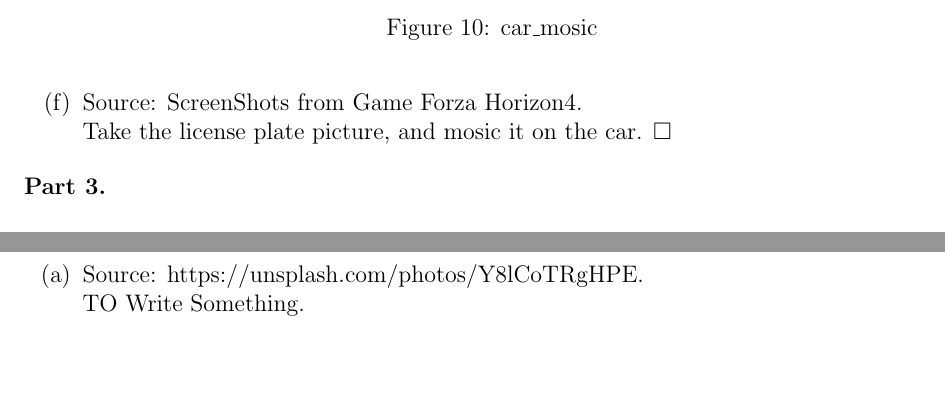
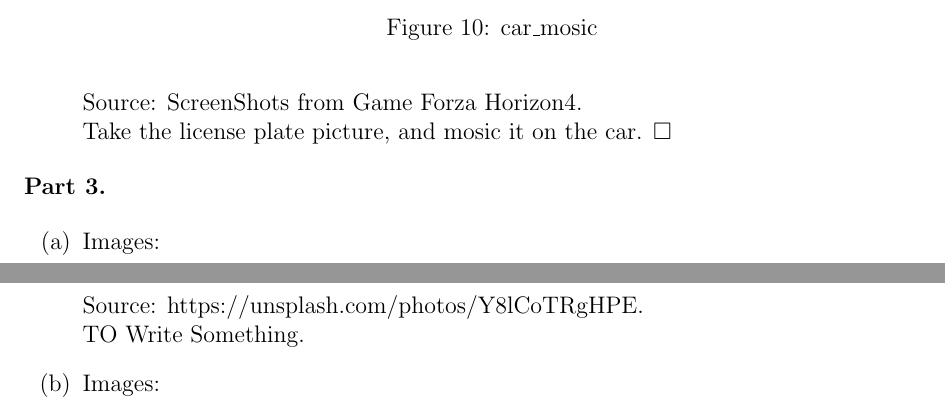
Before and after one commit to M2neko/ECS_174_PS2, a LaTeX document (Answer Sheet/ECS174_PS2.tex): two parts of pages 7 and 10 of 12, joined at a grey line, cut so that both start at the same text, the shorter picture padded with empty space. Compiled offline with pdfLaTeX.

Commit message:
Update answer sheet

```diff
--- a/Answer Sheet/ECS174_PS2.tex
+++ b/Answer Sheet/ECS174_PS2.tex
@@ -86,7 +86,7 @@ Nan Chen \ 915218152
             \caption{town\_mosic}
         \end{figure}
         Source: https://www.bilibili.com/bangumi/play/ep264278.
-        \item [(f)]
+        \item [(f)] Images:
         \begin{figure}[H]
             \centering
             \includegraphics[width=15cm, height=5cm]{../plate.png}
@@ -113,7 +113,7 @@ Nan Chen \ 915218152
 
 \begin{solution}
     \begin{itemize}
-        \item [(a)]
+        \item [(a)] Images:
         \begin{figure}[htbp]
             \centering
             \begin{minipage}[t]{0.48\textwidth}
@@ -152,7 +152,7 @@ Nan Chen \ 915218152
         \end{figure}
         Source: https://unsplash.com/photos/Y8lCoTRgHPE.\\
         TO Write Something.
-        \item [(b)]
+        \item [(b)] Images:
         \begin{figure}[H]
             \centering
             \includegraphics[width=15cm, height=12cm]{../tiles.jpg}
```
Also changed, not shown: Answer Sheet/ECS174_PS2.tex (4 more changed lines).
